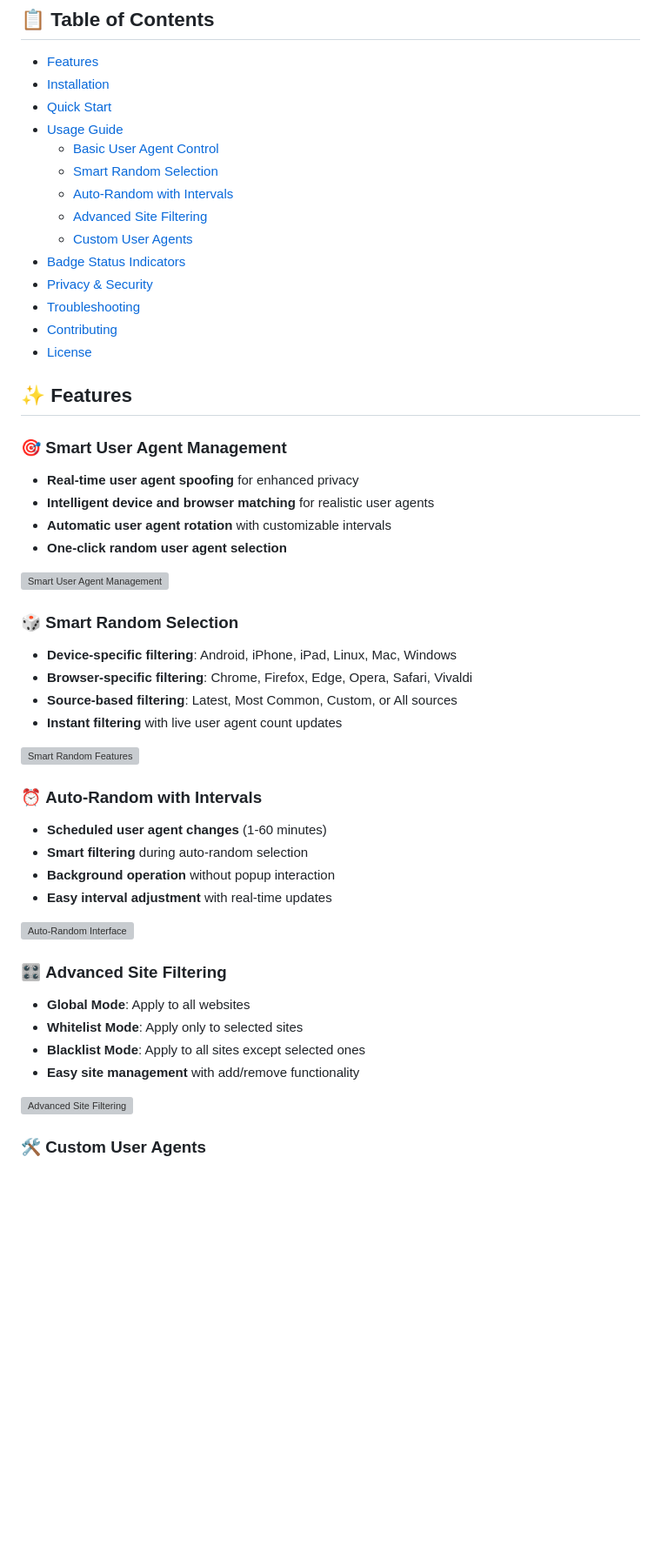
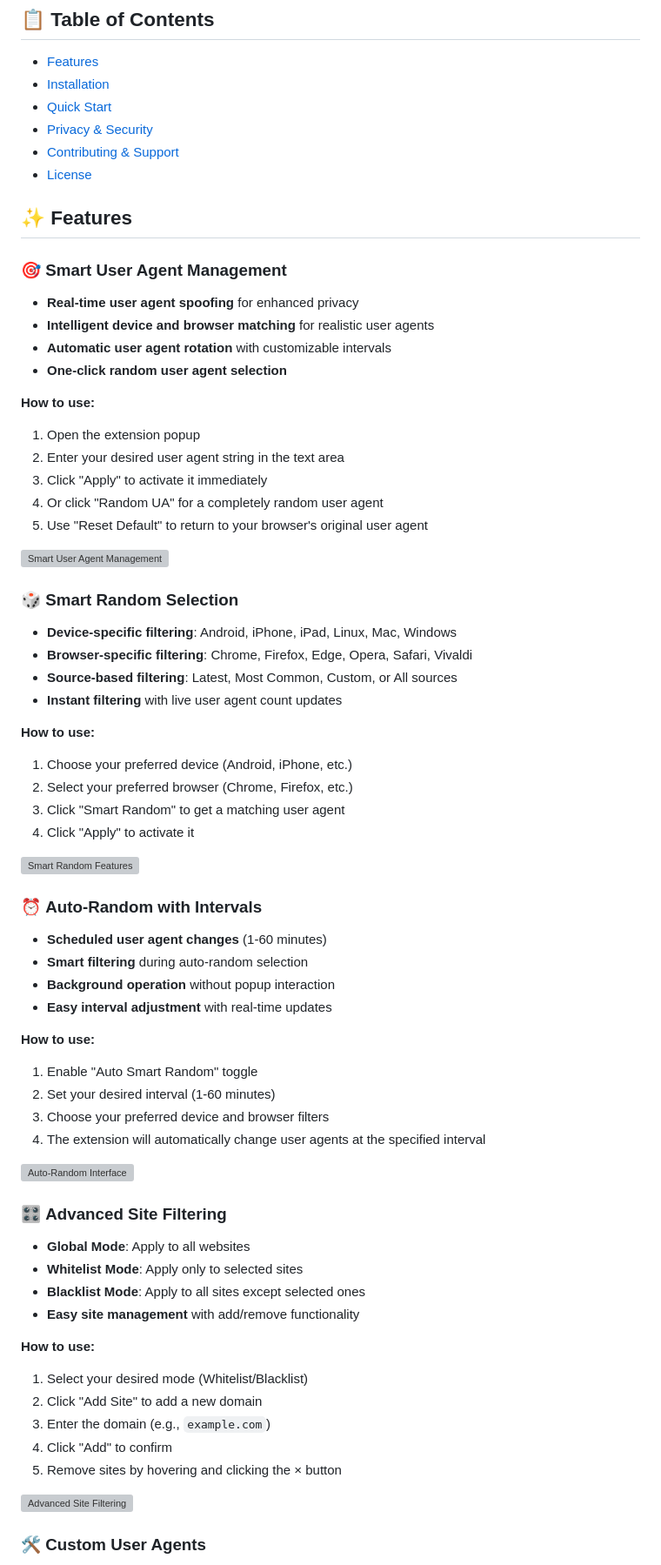
Before and after one commit to ShrekBytes/unga-bunga-User-Agent, a Markdown page: README.md, the part around the change printed below. Shown: that part at 87% size. GitHub-like rendering; blank space fills up the shorter version; grey boxes are pictures that could not be loaded.

```diff
--- a/README.md
+++ b/README.md
@@ -12,16 +12,8 @@ A powerful and user-friendly Firefox extension for advanced user agent spoofing
 - [Features](#-features)
 - [Installation](#-installation)
 - [Quick Start](#-quick-start)
-- [Usage Guide](#-usage-guide)
-  - [Basic User Agent Control](#basic-user-agent-control)
-  - [Smart Random Selection](#smart-random-selection)
-  - [Auto-Random with Intervals](#auto-random-with-intervals)
-  - [Advanced Site Filtering](#advanced-site-filtering)
-  - [Custom User Agents](#custom-user-agents)
-- [Badge Status Indicators](#-badge-status-indicators)
 - [Privacy & Security](#-privacy--security)
-- [Troubleshooting](#-troubleshooting)
-- [Contributing](#-contributing)
+- [Contributing & Support](#-contributing--support)
 - [License](#-license)
 
 ## ✨ Features
@@ -33,6 +25,14 @@ A powerful and user-friendly Firefox extension for advanced user agent spoofing
 - **Automatic user agent rotation** with customizable intervals
 - **One-click random user agent selection**
 
+**How to use:**
+
+1. Open the extension popup
+2. Enter your desired user agent string in the text area
+3. Click "Apply" to activate it immediately
+4. Or click "Random UA" for a completely random user agent
+5. Use "Reset Default" to return to your browser's original user agent
+
 ![Smart User Agent Management](images/smart-ua-management.png)
 
 ### 🎲 **Smart Random Selection**
@@ -41,6 +41,13 @@ A powerful and user-friendly Firefox extension for advanced user agent spoofing
 - **Browser-specific filtering**: Chrome, Firefox, Edge, Opera, Safari, Vivaldi
 - **Source-based filtering**: Latest, Most Common, Custom, or All sources
 - **Instant filtering** with live user agent count updates
+
+**How to use:**
+
+1. Choose your preferred device (Android, iPhone, etc.)
+2. Select your preferred browser (Chrome, Firefox, etc.)
+3. Click "Smart Random" to get a matching user agent
+4. Click "Apply" to activate it
 
 ![Smart Random Features](images/smart-random-features.png)
 
@@ -51,6 +58,13 @@ A powerful and user-friendly Firefox extension for advanced user agent spoofing
 - **Background operation** without popup interaction
 - **Easy interval adjustment** with real-time updates
 
+**How to use:**
+
+1. Enable "Auto Smart Random" toggle
+2. Set your desired interval (1-60 minutes)
+3. Choose your preferred device and browser filters
+4. The extension will automatically change user agents at the specified interval
+
 ![Auto-Random Interface](images/auto-random-interface.png)
 
 ### 🎛️ **Advanced Site Filtering**
@@ -59,6 +73,14 @@ A powerful and user-friendly Firefox extension for advanced user agent spoofing
 - **Whitelist Mode**: Apply only to selected sites
 - **Blacklist Mode**: Apply to all sites except selected ones
 - **Easy site management** with add/remove functionality
+
+**How to use:**
+
+1. Select your desired mode (Whitelist/Blacklist)
+2. Click "Add Site" to add a new domain
+3. Enter the domain (e.g., `example.com`)
+4. Click "Add" to confirm
+5. Remove sites by hovering and clicking the × button
 
 ![Advanced Site Filtering](images/site-filtering.png)
 
```
Also changed, not shown: other parts of README.md (+15 -87 lines).
